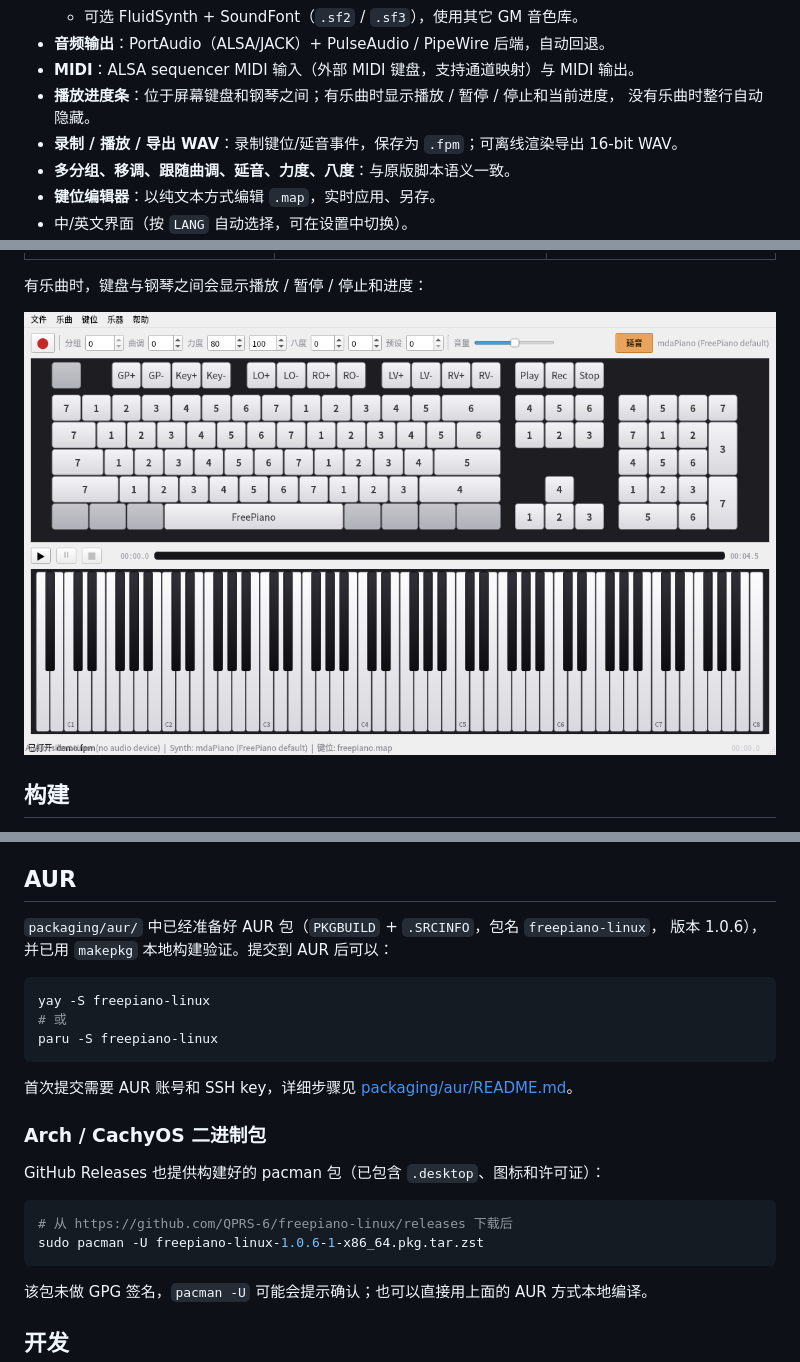
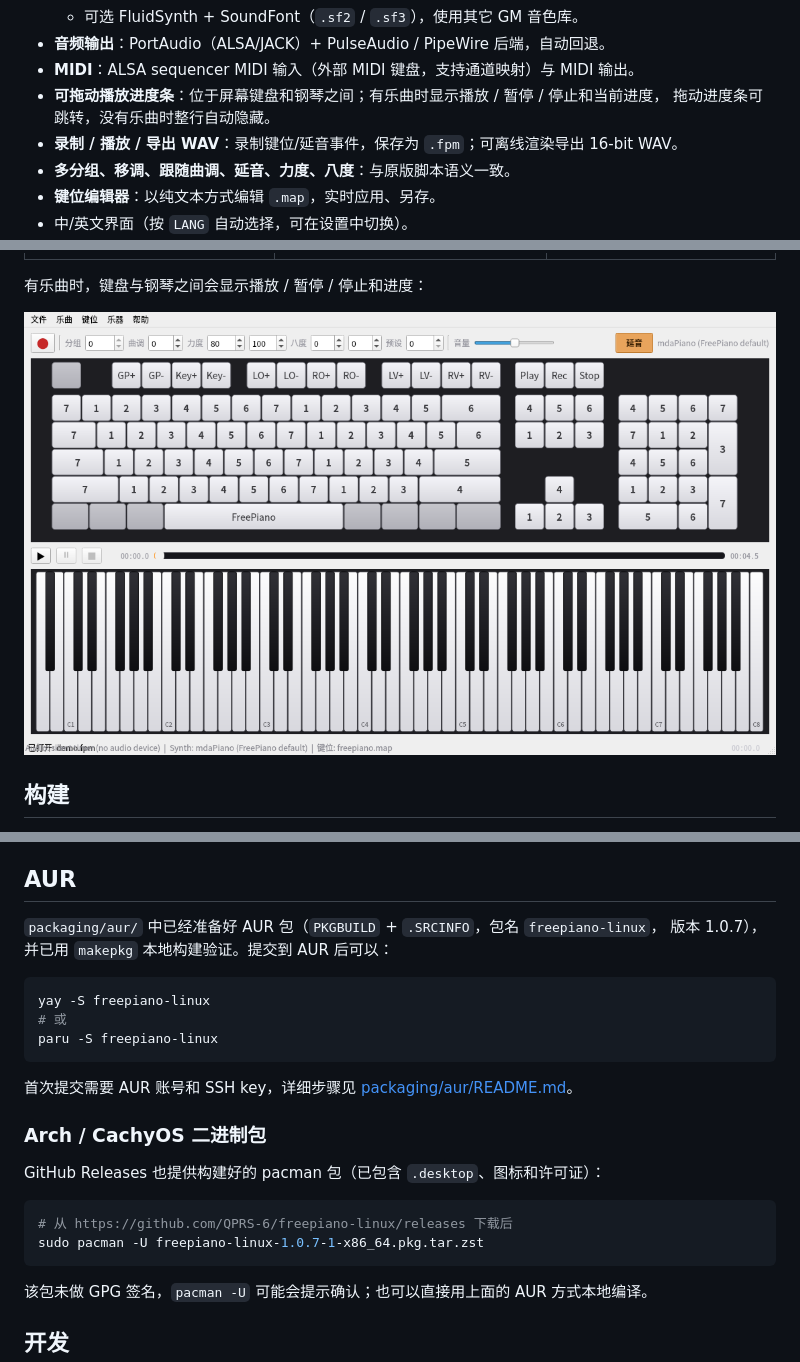
Before and after one commit to QPRS-6/freepiano-linux, a Markdown page: README.md, 3 parts joined by grey strips. Drawn GitHub-style; pictures changed too: docs/screenshot-progress.png.

````diff
--- a/README.md
+++ b/README.md
@@ -27,8 +27,8 @@
   * 可选 FluidSynth + SoundFont（`.sf2` / `.sf3`），使用其它 GM 音色库。
 * **音频输出**：PortAudio（ALSA/JACK）+ PulseAudio / PipeWire 后端，自动回退。
 * **MIDI**：ALSA sequencer MIDI 输入（外部 MIDI 键盘，支持通道映射）与 MIDI 输出。
-* **播放进度条**：位于屏幕键盘和钢琴之间；有乐曲时显示播放 / 暂停 / 停止和当前进度，
-  没有乐曲时整行自动隐藏。
+* **可拖动播放进度条**：位于屏幕键盘和钢琴之间；有乐曲时显示播放 / 暂停 / 停止和当前进度，
+  拖动进度条可跳转，没有乐曲时整行自动隐藏。
 * **录制 / 播放 / 导出 WAV**：录制键位/延音事件，保存为 `.fpm`；可离线渲染导出 16-bit WAV。
 * **多分组、移调、跟随曲调、延音、力度、八度**：与原版脚本语义一致。
 * **键位编辑器**：以纯文本方式编辑 `.map`，实时应用、另存。
@@ -183,7 +184,7 @@ PulseAudio，请选择 “PulseAudio / PipeWire (default)”。默认的 mdaPian
 ## AUR
 
 `packaging/aur/` 中已经准备好 AUR 包（`PKGBUILD` + `.SRCINFO`，包名 `freepiano-linux`，
-版本 1.0.6），并已用 `makepkg` 本地构建验证。提交到 AUR 后可以：
+版本 1.0.7），并已用 `makepkg` 本地构建验证。提交到 AUR 后可以：
 
 ```bash
 yay -S freepiano-linux
@@ -200,7 +201,7 @@ GitHub Releases 也提供构建好的 pacman 包（已包含 `.desktop`、图标
 
 ```bash
 # 从 https://github.com/QPRS-6/freepiano-linux/releases 下载后
-sudo pacman -U freepiano-linux-1.0.6-1-x86_64.pkg.tar.zst
+sudo pacman -U freepiano-linux-1.0.7-1-x86_64.pkg.tar.zst
 ```
 
 该包未做 GPG 签名，`pacman -U` 可能会提示确认；也可以直接用上面的 AUR 方式本地编译。
````
Also changed, not shown: other parts of README.md (+3 -2 lines), PORTING.md (+13 -4 lines), 6 other files.
